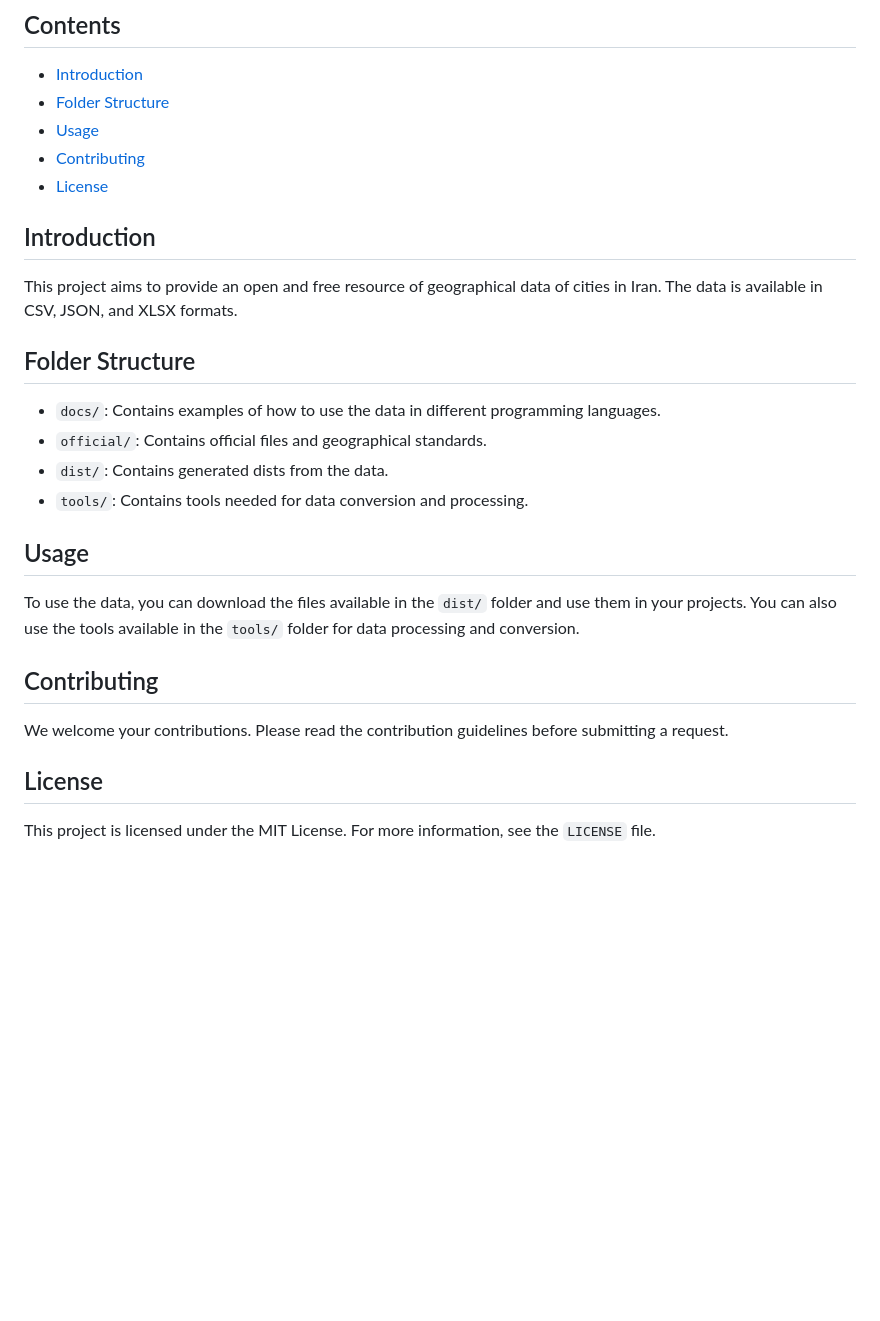
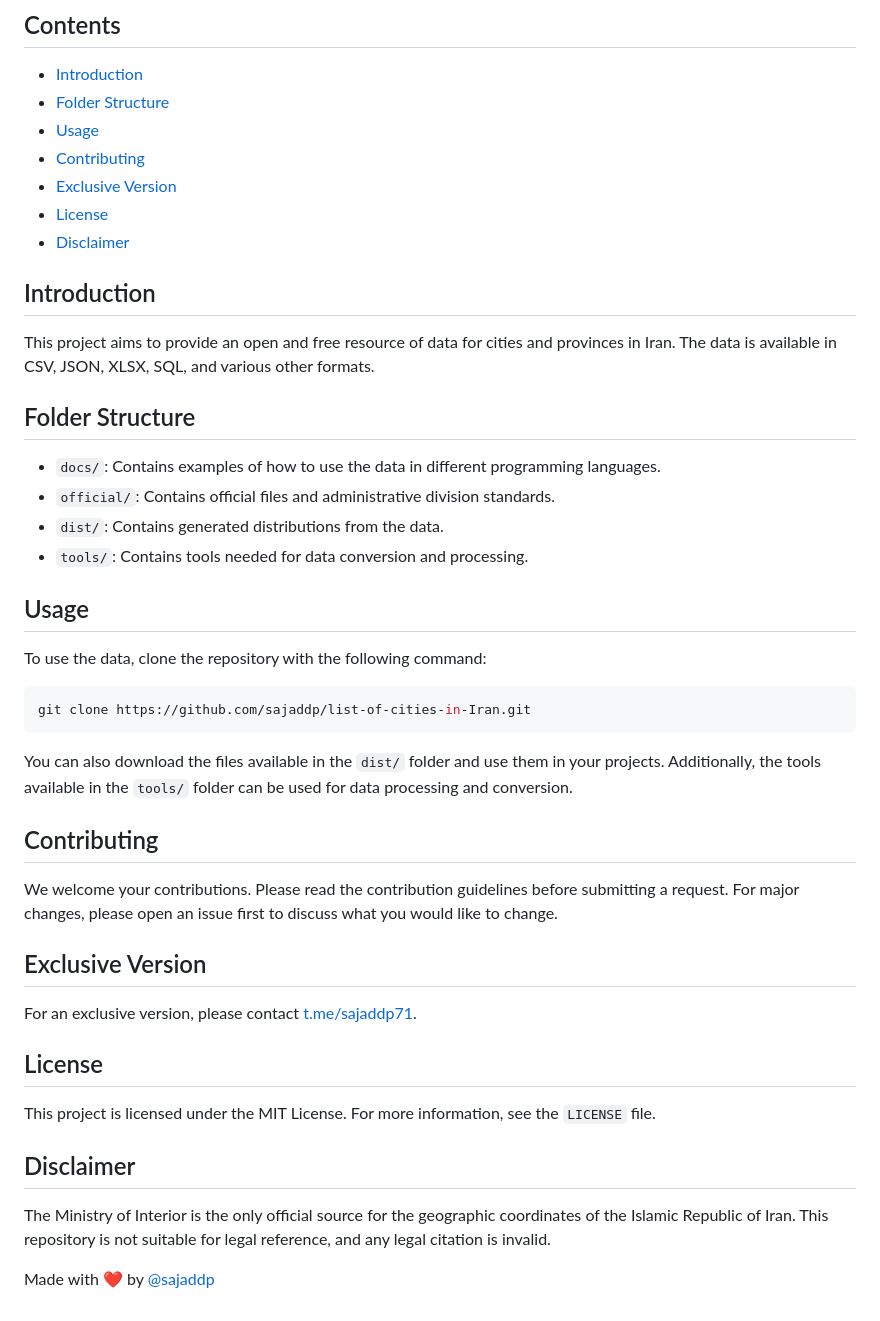
Before and after one commit to sajaddp/list-of-cities-in-Iran, a Markdown page: README.md, the part around one of its changes. GitHub-like rendering; blank space fills up the shorter version.

````diff
--- a/README.md
+++ b/README.md
@@ -59,27 +115,45 @@ This repository contains a comprehensive list of cities in Iran along with geogr
 - [Folder Structure](#folder-structure)
 - [Usage](#usage)
 - [Contributing](#contributing)
+- [Exclusive Version](#exclusive-version)
 - [License](#license)
+- [Disclaimer](#disclaimer)
 
 ## Introduction
 
-This project aims to provide an open and free resource of geographical data of cities in Iran. The data is available in CSV, JSON, and XLSX formats.
+This project aims to provide an open and free resource of data for cities and provinces in Iran. The data is available in CSV, JSON, XLSX, SQL, and various other formats.
 
 ## Folder Structure
 
 - `docs/`: Contains examples of how to use the data in different programming languages.
-- `official/`: Contains official files and geographical standards.
-- `dist/`: Contains generated dists from the data.
+- `official/`: Contains official files and administrative division standards.
+- `dist/`: Contains generated distributions from the data.
 - `tools/`: Contains tools needed for data conversion and processing.
 
 ## Usage
 
-To use the data, you can download the files available in the `dist/` folder and use them in your projects. You can also use the tools available in the `tools/` folder for data processing and conversion.
+To use the data, clone the repository with the following command:
+
+```shell
+git clone https://github.com/sajaddp/list-of-cities-in-Iran.git
+```
+
+You can also download the files available in the `dist/` folder and use them in your projects. Additionally, the tools available in the `tools/` folder can be used for data processing and conversion.
 
 ## Contributing
 
-We welcome your contributions. Please read the contribution guidelines before submitting a request.
+We welcome your contributions. Please read the contribution guidelines before submitting a request. For major changes, please open an issue first to discuss what you would like to change.
+
+## Exclusive Version
+
+For an exclusive version, please contact [t.me/sajaddp71](https://t.me/sajaddp71).
 
 ## License
 
 This project is licensed under the MIT License. For more information, see the `LICENSE` file.
+
+## Disclaimer
+
+The Ministry of Interior is the only official source for the geographic coordinates of the Islamic Republic of Iran. This repository is not suitable for legal reference, and any legal citation is invalid.
+
+Made with ❤ by [@sajaddp](https://github.com/sajaddp)
````
Also changed, not shown: other parts of README.md (+66 -10 lines).
